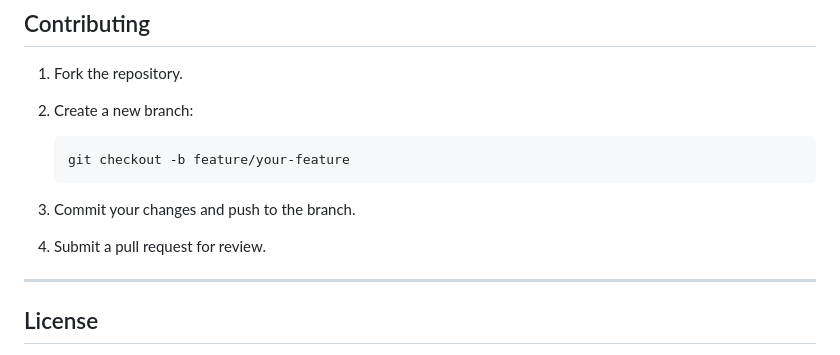
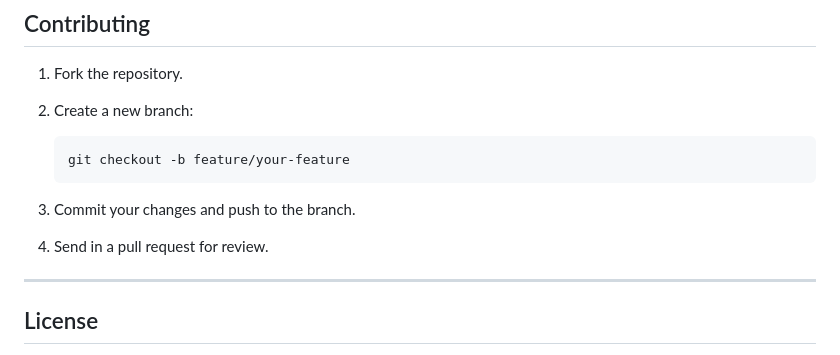
Before and after one commit to imasharanasinghe/phishing-detection-AI, a Markdown page: README.md, the part around the change. Rendered like a GitHub page.

````diff
--- a/README.md
+++ b/README.md
@@ -221,7 +221,7 @@ docker-compose up -d
    git checkout -b feature/your-feature
    ```
 3. Commit your changes and push to the branch.
-4. Submit a pull request for review.
+4. Send in a pull request for review.
 
 ---
 
````
